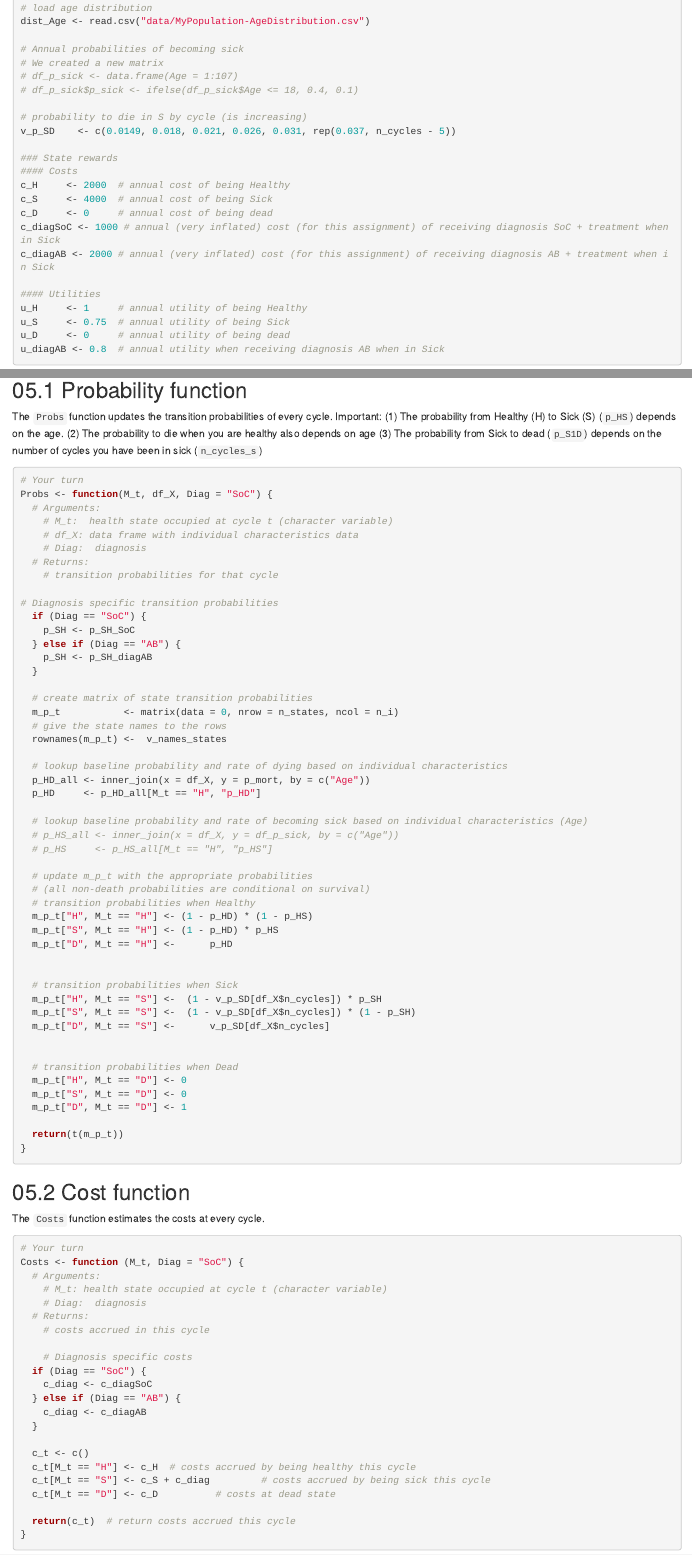
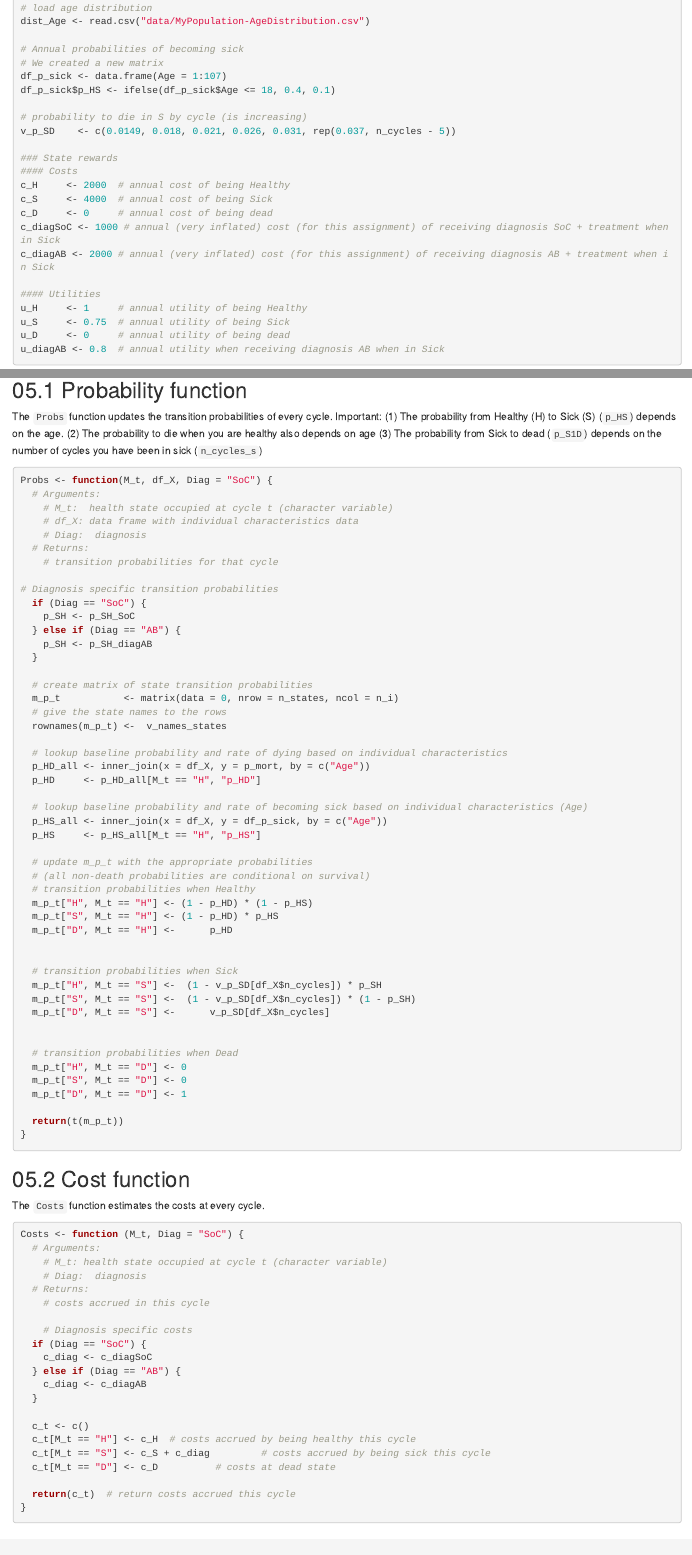
Before and after one commit to michoye/StreptoHTA, an R Markdown document (StreptoHTA Group 4 Assignment.Rmd): the page in a window 1100 px wide, from 3040 px down, and a second part further down, joined at a grey line. Rendered offline with R 4.5, knitr and Pandoc, with nearby package versions; some code elsewhere in the file could not run offline; long lines of code are wrapped.

Commit message:
Added annual probabilities of becoming sick + rate of becoming sick based on individual characteristics (Age).

````diff
--- a/StreptoHTA Group 4 Assignment.Rmd
+++ b/StreptoHTA Group 4 Assignment.Rmd
@@ -132,8 +132,8 @@ dist_Age <- read.csv("data/MyPopulation-AgeDistribution.csv")
 
 # Annual probabilities of becoming sick
 # We created a new matrix
-# df_p_sick <- data.frame(Age = 1:107)
-# df_p_sick$p_sick <- ifelse(df_p_sick$Age <= 18, 0.4, 0.1)
+df_p_sick <- data.frame(Age = 1:107)
+df_p_sick$p_HS <- ifelse(df_p_sick$Age <= 18, 0.4, 0.1)
 
 # probability to die in S by cycle (is increasing)
 v_p_SD    <- c(0.0149, 0.018, 0.021, 0.026, 0.031, rep(0.037, n_cycles - 5))
@@ -237,7 +237,6 @@ ggsave("figs/histogram_age.png", plot = p, width = 8, height = 6, dpi = 300)
 The `Probs` function updates the transition probabilities of every cycle. Important: (1) The probability from Healthy (H) to Sick (S) (`p_HS`) depends on the age. (2) The probability to die when you are healthy also depends on age (3) The probability from Sick to dead (`p_S1D`) depends on the number of cycles you have been in sick (`n_cycles_s`)
 
 ```{r}
-# Your turn
 Probs <- function(M_t, df_X, Diag = "SoC") {
   # Arguments:
     # M_t:  health state occupied at cycle t (character variable)
@@ -263,8 +262,8 @@ Probs <- function(M_t, df_X, Diag = "SoC") {
   p_HD     <- p_HD_all[M_t == "H", "p_HD"]
 
   # lookup baseline probability and rate of becoming sick based on individual characteristics (Age)
-  # p_HS_all <- inner_join(x = df_X, y = df_p_sick, by = c("Age"))
-  # p_HS     <- p_HS_all[M_t == "H", "p_HS"]
+  p_HS_all <- inner_join(x = df_X, y = df_p_sick, by = c("Age"))
+  p_HS     <- p_HS_all[M_t == "H", "p_HS"]
 
   # update m_p_t with the appropriate probabilities
   # (all non-death probabilities are conditional on survival)
@@ -294,7 +293,6 @@ Probs <- function(M_t, df_X, Diag = "SoC") {
 The `Costs` function estimates the costs at every cycle.
 
 ```{r}
-# Your turn
 Costs <- function (M_t, Diag = "SoC") {
   # Arguments:
     # M_t: health state occupied at cycle t (character variable)
````
Also changed, not shown: StreptoHTA Group 4 Assignment.Rmd (1 more changed lines).
